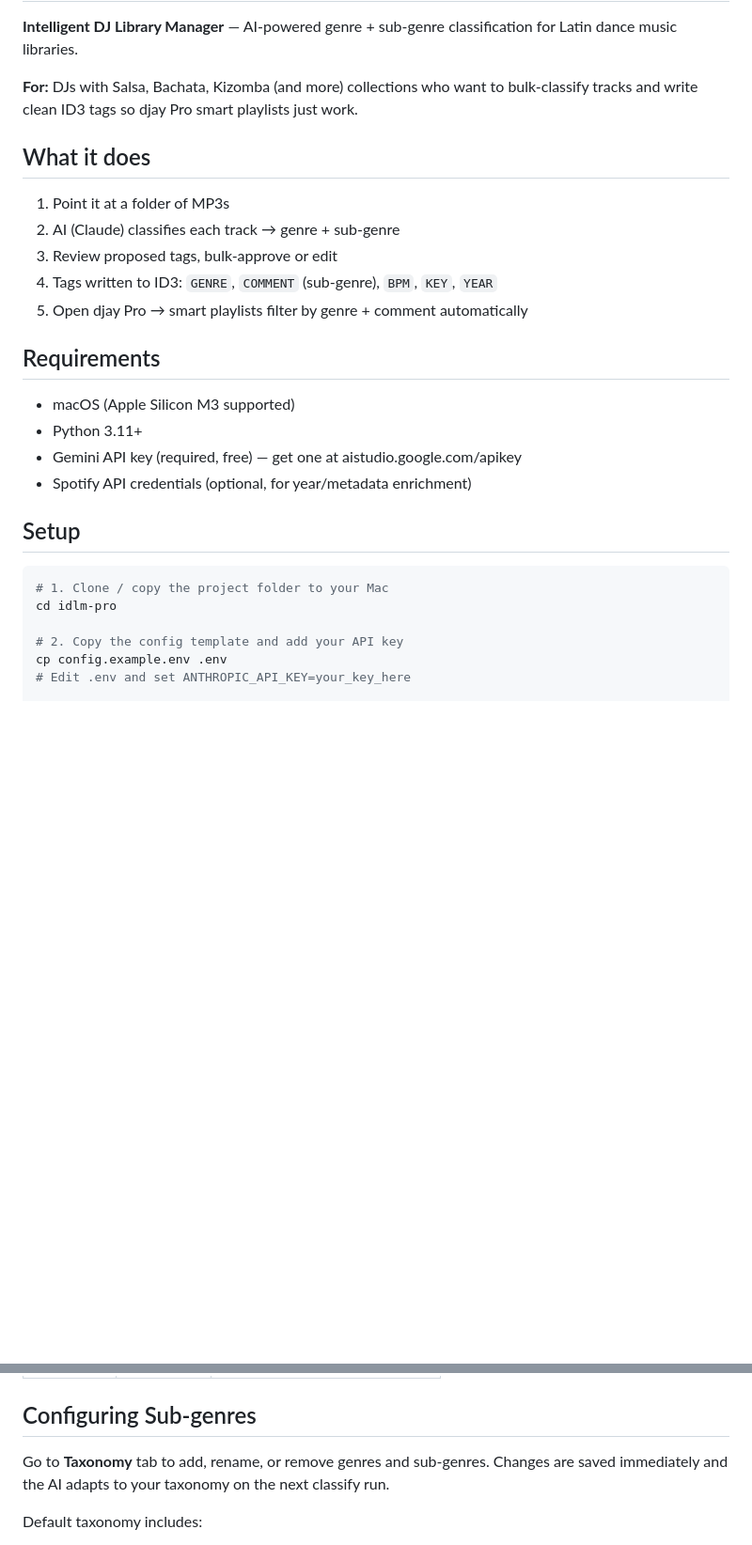
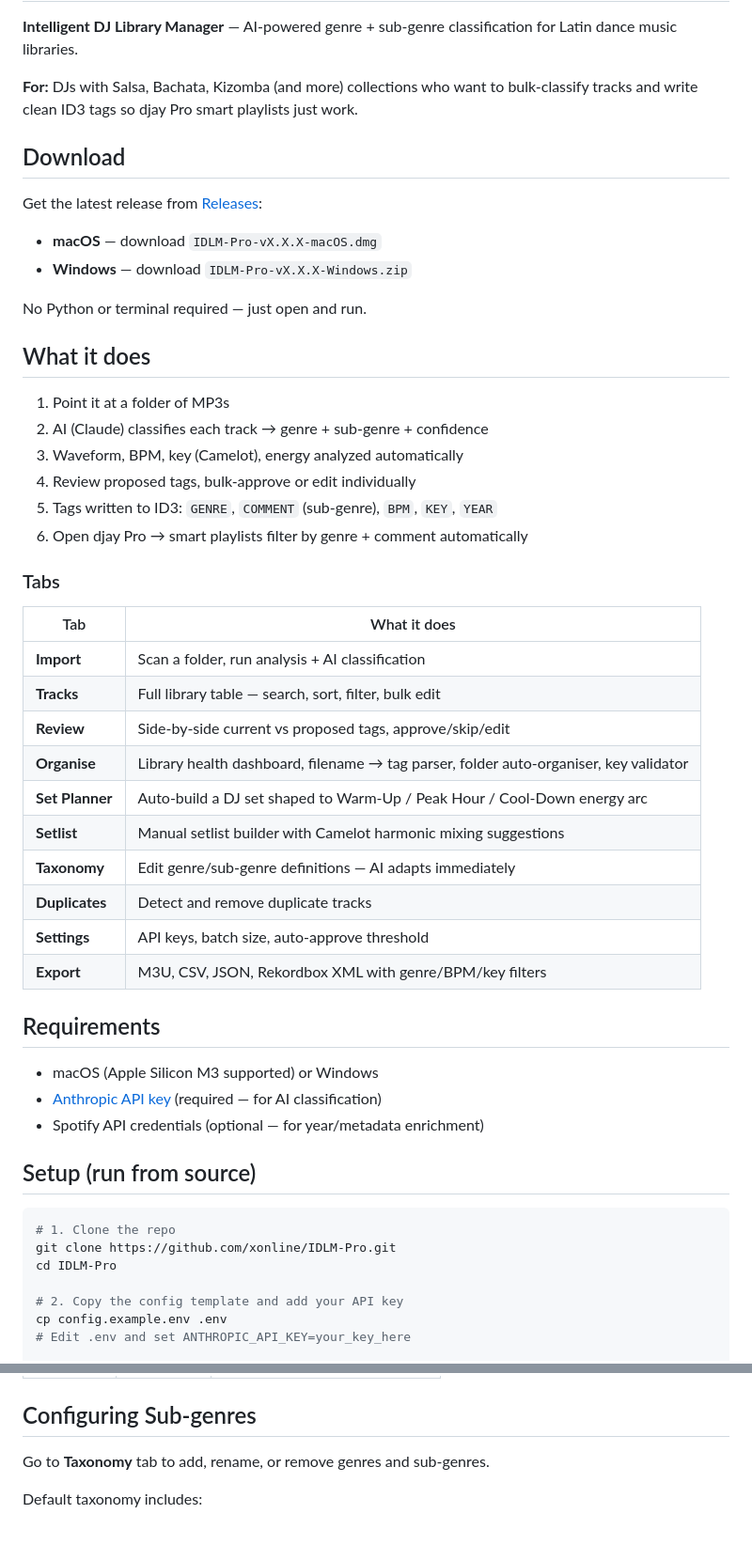
Before and after one commit to xonline/idjlm-pro, a Markdown page: README.md, 2 parts joined by grey strips. Shown at 94% size. Drawn GitHub-style; blank space fills up the shorter version.

Commit message:
docs: update README for v2.3.0 — fix API key, add feature table, download links
- Fix incorrect "Gemini API key" reference → Anthropic API key
- Add Download section linking to releases (macOS DMG + Windows ZIP)
- Add tabs overview table covering all 10 tabs
- Update usage section to include new analysis features

Co-Authored-By: Claude Sonnet 4.6 <noreply@anthropic.com>

````diff
--- a/README.md
+++ b/README.md
@@ -4,26 +4,50 @@
 
 **For:** DJs with Salsa, Bachata, Kizomba (and more) collections who want to bulk-classify tracks and write clean ID3 tags so djay Pro smart playlists just work.
 
+## Download
+
+Get the latest release from [Releases](../../releases/latest):
+- **macOS** — download `IDLM-Pro-vX.X.X-macOS.dmg`
+- **Windows** — download `IDLM-Pro-vX.X.X-Windows.zip`
+
+No Python or terminal required — just open and run.
+
 ## What it does
 
 1. Point it at a folder of MP3s
-2. AI (Claude) classifies each track → genre + sub-genre
-3. Review proposed tags, bulk-approve or edit
-4. Tags written to ID3: `GENRE`, `COMMENT` (sub-genre), `BPM`, `KEY`, `YEAR`
-5. Open djay Pro → smart playlists filter by genre + comment automatically
+2. AI (Claude) classifies each track → genre + sub-genre + confidence
+3. Waveform, BPM, key (Camelot), energy analyzed automatically
+4. Review proposed tags, bulk-approve or edit individually
+5. Tags written to ID3: `GENRE`, `COMMENT` (sub-genre), `BPM`, `KEY`, `YEAR`
+6. Open djay Pro → smart playlists filter by genre + comment automatically
+
+### Tabs
+
+| Tab | What it does |
+|-----|-------------|
+| **Import** | Scan a folder, run analysis + AI classification |
+| **Tracks** | Full library table — search, sort, filter, bulk edit |
+| **Review** | Side-by-side current vs proposed tags, approve/skip/edit |
+| **Organise** | Library health dashboard, filename → tag parser, folder auto-organiser, key validator |
+| **Set Planner** | Auto-build a DJ set shaped to Warm-Up / Peak Hour / Cool-Down energy arc |
+| **Setlist** | Manual setlist builder with Camelot harmonic mixing suggestions |
+| **Taxonomy** | Edit genre/sub-genre definitions — AI adapts immediately |
+| **Duplicates** | Detect and remove duplicate tracks |
+| **Settings** | API keys, batch size, auto-approve threshold |
+| **Export** | M3U, CSV, JSON, Rekordbox XML with genre/BPM/key filters |
 
 ## Requirements
 
-- macOS (Apple Silicon M3 supported)
-- Python 3.11+
-- Gemini API key (required, free) — get one at aistudio.google.com/apikey
-- Spotify API credentials (optional, for year/metadata enrichment)
+- macOS (Apple Silicon M3 supported) or Windows
+- [Anthropic API key](https://console.anthropic.com/) (required — for AI classification)
+- Spotify API credentials (optional — for year/metadata enrichment)
 
-## Setup
+## Setup (run from source)
 
 ```bash
-# 1. Clone / copy the project folder to your Mac
-cd idlm-pro
+# 1. Clone the repo
+git clone https://github.com/xonline/IDLM-Pro.git
+cd IDLM-Pro
 
 # 2. Copy the config template and add your API key
 cp config.example.env .env
@@ -72,7 +91,7 @@ After writing tags, djay Pro reads them immediately:
 
 ## Configuring Sub-genres
 
-Go to **Taxonomy** tab to add, rename, or remove genres and sub-genres. Changes are saved immediately and the AI adapts to your taxonomy on the next classify run.
+Go to **Taxonomy** tab to add, rename, or remove genres and sub-genres.
 
 Default taxonomy includes:
 - **Salsa:** Romántica, Dura, Mambo, Jazz/Instrumental, Son Cubano, Timba, Salsa Choke
````
Also changed, not shown: other parts of README.md (+10 -15 lines).
